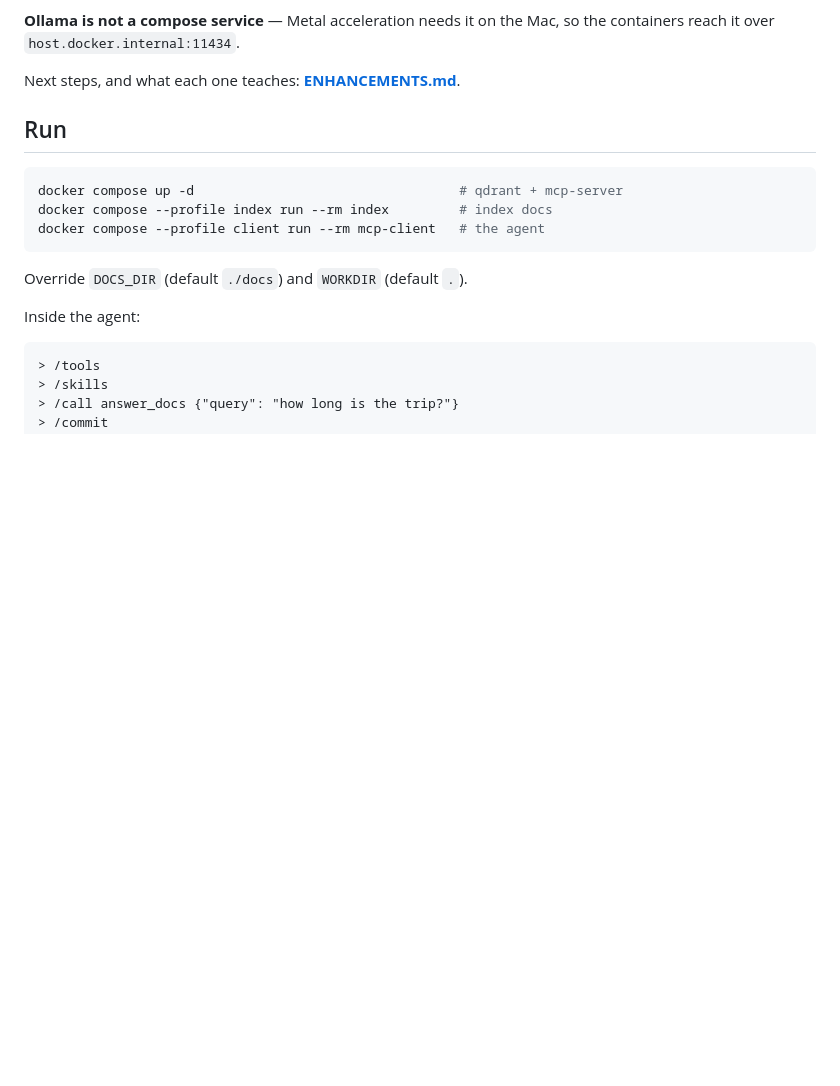
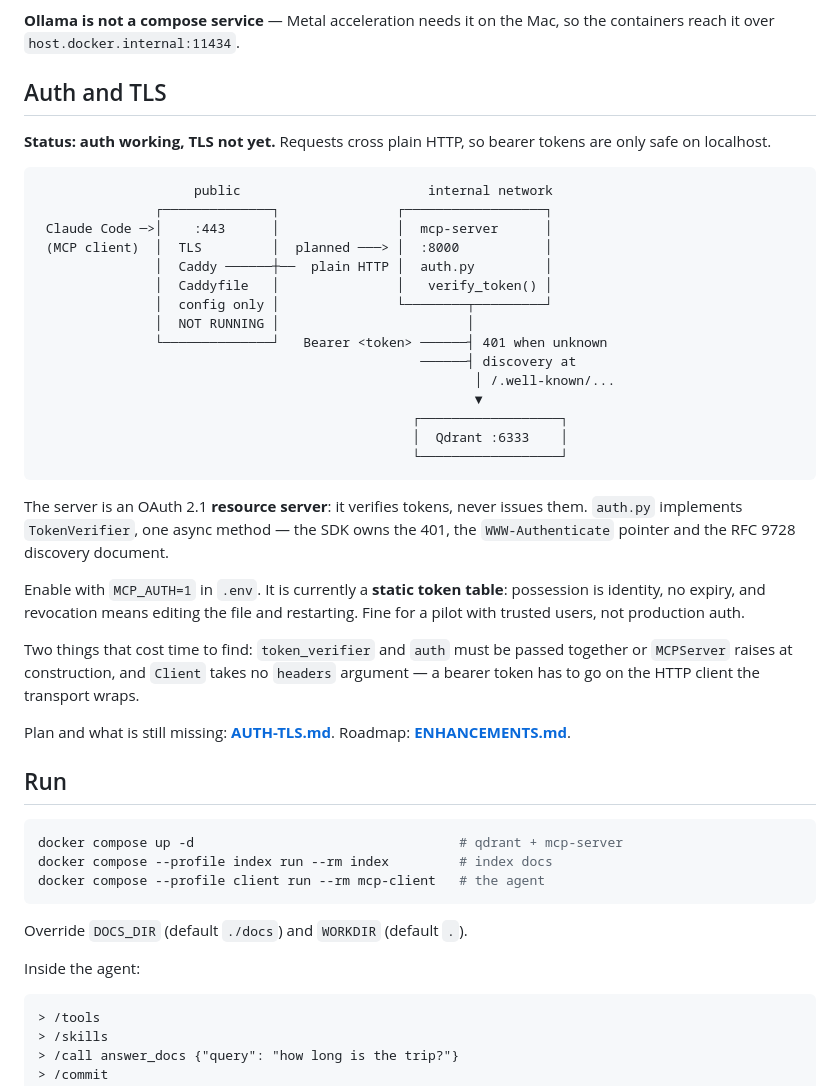
Before and after one commit to saksham-jain/agent-harness, a Markdown page: README.md, the part around the change. Drawn GitHub-style; blank space fills up the shorter version.

Commit message:
readme: add the auth and tls diagram, with honest status
says plainly that auth works and TLS does not, because that is the current
state: requests cross plain http, so bearer tokens are only safe on localhost.
the caddy box in the diagram is marked config-only and NOT RUNNING so the
diagram cannot be misread as a finished deployment.

also records the two traps that cost time - token_verifier and auth must be
passed together or MCPServer raises at construction, and Client takes no
headers argument, so a bearer token has to go on the http client the transport
wraps.

````diff
--- a/README.md
+++ b/README.md
@@ -98,7 +98,43 @@ and the harness is usable by any MCP client.
 **Ollama is not a compose service** — Metal acceleration needs it on the Mac, so the
 containers reach it over `host.docker.internal:11434`.
 
-Next steps, and what each one teaches: **[ENHANCEMENTS.md](ENHANCEMENTS.md)**.
+## Auth and TLS
+
+**Status: auth working, TLS not yet.** Requests cross plain HTTP, so bearer tokens are
+only safe on localhost.
+
+```
+                    public                        internal network
+               ┌──────────────┐               ┌──────────────────┐
+ Claude Code ─>│    :443      │               │  mcp-server      │
+ (MCP client)  │  TLS         │  planned ───> │  :8000           │
+               │  Caddy ──────┼──  plain HTTP │  auth.py         │
+               │  Caddyfile   │               │   verify_token() │
+               │  config only │               └────────┬─────────┘
+               │  NOT RUNNING │                        │
+               └──────────────┘   Bearer <token> ──────┤ 401 when unknown
+                                                 ──────┤ discovery at
+                                                        │ /.well-known/...
+                                                        ▼
+                                                ┌──────────────────┐
+                                                │  Qdrant :6333    │
+                                                └──────────────────┘
+```
+
+The server is an OAuth 2.1 **resource server**: it verifies tokens, never issues them.
+`auth.py` implements `TokenVerifier`, one async method — the SDK owns the 401, the
+`WWW-Authenticate` pointer and the RFC 9728 discovery document.
+
+Enable with `MCP_AUTH=1` in `.env`. It is currently a **static token table**: possession
+is identity, no expiry, and revocation means editing the file and restarting. Fine for a
+pilot with trusted users, not production auth.
+
+Two things that cost time to find: `token_verifier` and `auth` must be passed together
+or `MCPServer` raises at construction, and `Client` takes no `headers` argument — a
+bearer token has to go on the HTTP client the transport wraps.
+
+Plan and what is still missing: **[AUTH-TLS.md](AUTH-TLS.md)**.
+Roadmap: **[ENHANCEMENTS.md](ENHANCEMENTS.md)**.
 
 ## Run
 
````
